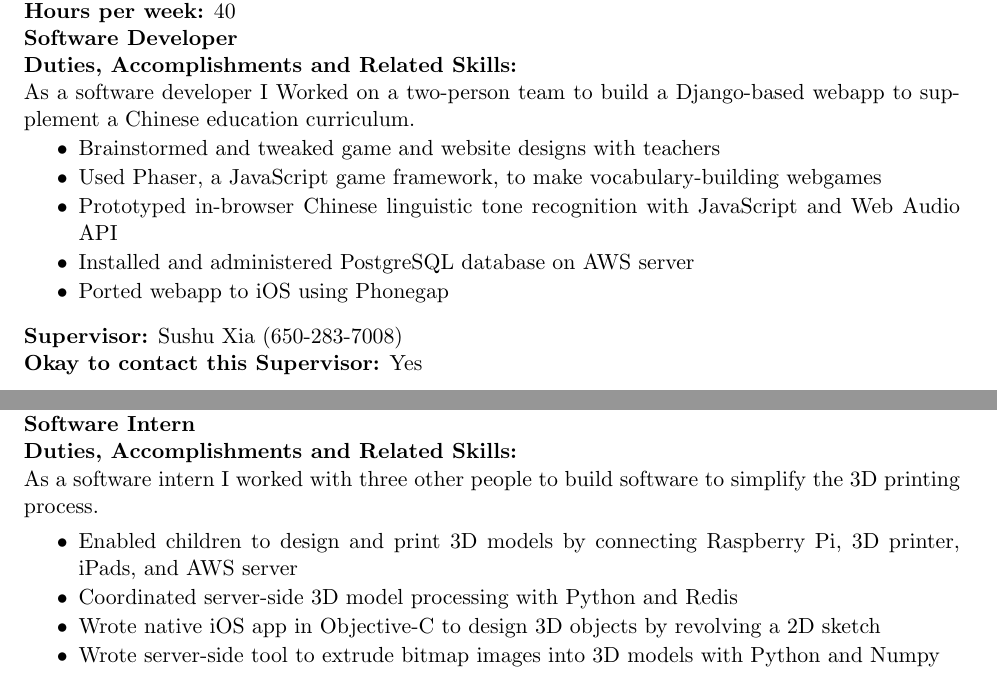
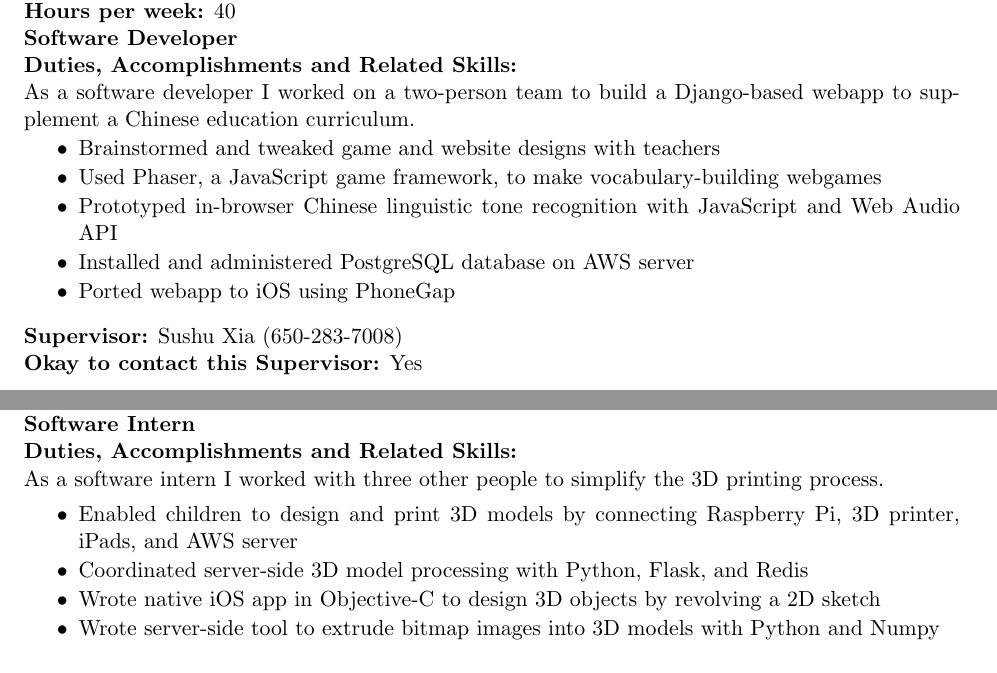
Before and after one commit to jdangerx/jobs, a LaTeX CV (govt_resume.tex): two parts of pages 2 and 3 of 3, joined at a grey line, cut so that both start at the same text. Compiled offline with pdfLaTeX.

Commit message:
proofreading...

```diff
--- a/govt_resume.tex
+++ b/govt_resume.tex
@@ -73,7 +73,7 @@ Mountain View, CA   94043 United States\\
 \textbf{Hours per week:} 40\\
 \textbf{Software Developer}\\
 \textbf{Duties, Accomplishments and Related Skills:}\\
-As a software developer I Worked on a two-person team to build a Django-based
+As a software developer I worked on a two-person team to build a Django-based
 webapp to supplement a Chinese education curriculum.
 \begin{tightlist}
 \item Brainstormed and tweaked game and website designs with teachers
@@ -84,7 +84,7 @@ webapp to supplement a Chinese education curriculum.
 
 \item Installed and administered PostgreSQL database on AWS server
 
-\item Ported webapp to iOS using Phonegap
+\item Ported webapp to iOS using PhoneGap
 \end{tightlist}
 \textbf{Supervisor:} Sushu Xia (650-283-7008)\\
 \textbf{Okay to contact this Supervisor:} Yes\\
@@ -140,13 +140,13 @@ Santa Barbara, CA   93101 United States\\
 \textbf{Hours per week:} 40\\
 \textbf{Software Intern}\\
 \textbf{Duties, Accomplishments and Related Skills:}\\
-As a software intern I worked with three other people to build software to simplify the 3D printing process.
+As a software intern I worked with three other people to simplify the 3D printing process.
 
 \begin{tightlist}
 
 \item Enabled children to design and print 3D models by connecting Raspberry Pi, 3D printer, iPads, and AWS server
 
-\item Coordinated server-side 3D model processing with Python and Redis
+\item Coordinated server-side 3D model processing with Python, Flask, and Redis
 
 \item Wrote native iOS app in Objective-C to design 3D objects by revolving a 2D sketch
 
```
Also changed, not shown: govt_resume.pdf.
